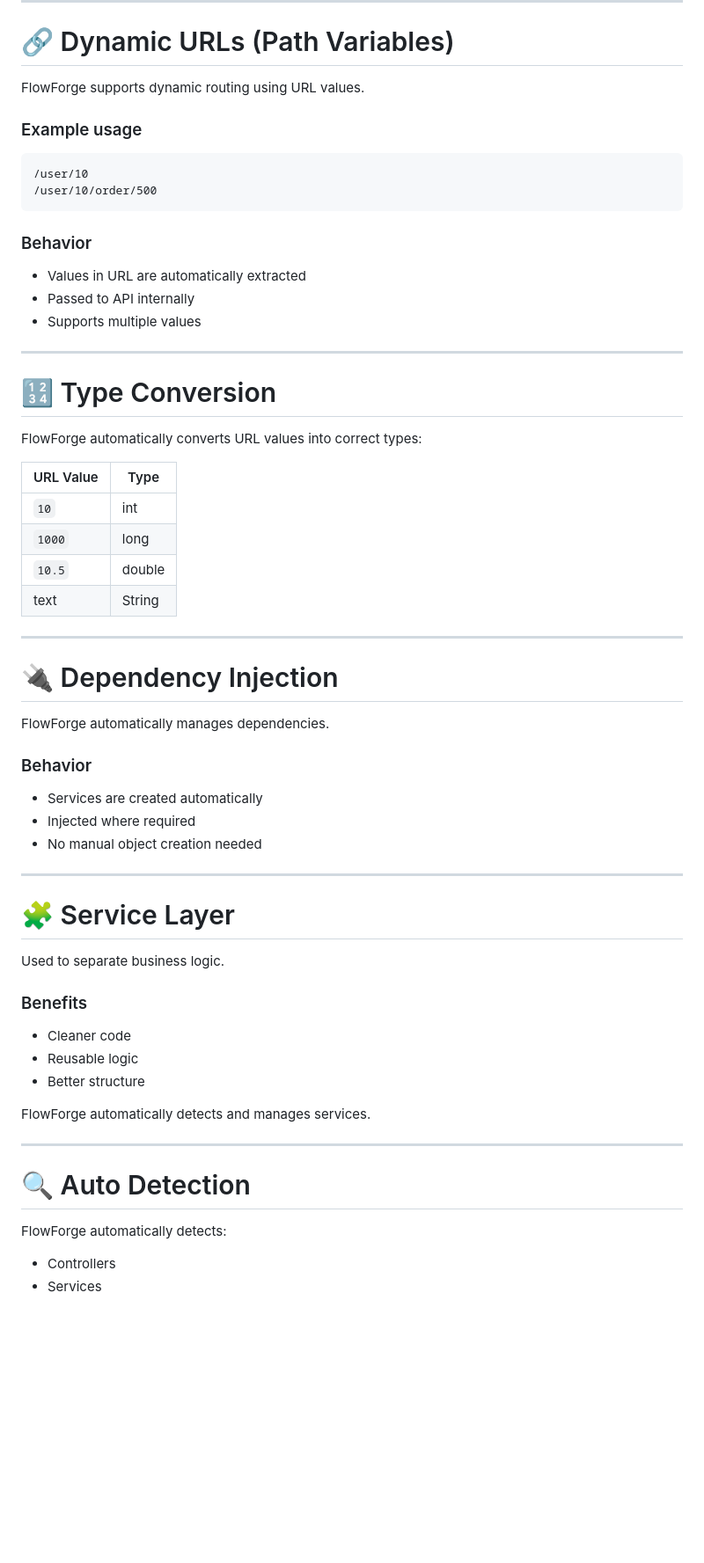
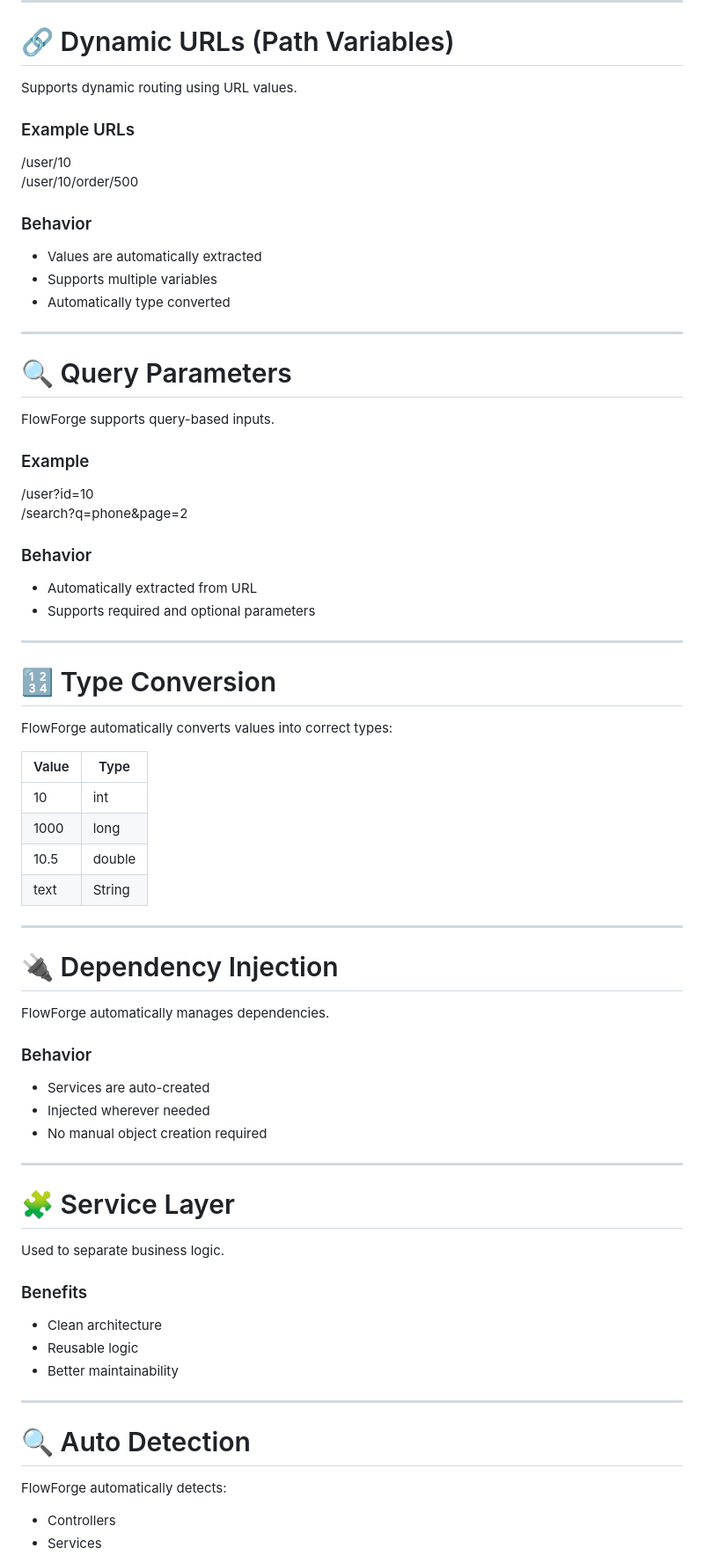
Before and after one commit to dipakcode1710/flowforge_framework, a Markdown page: README.md, the part around one of its changes. Shown at 88% size. GitHub-like rendering; blank space fills up the shorter version.

````diff
--- a/README.md
+++ b/README.md
@@ -82,33 +83,47 @@ FlowForge automatically:
 
 # 🔗 Dynamic URLs (Path Variables)
 
-FlowForge supports dynamic routing using URL values.
+Supports dynamic routing using URL values.
 
-### Example usage
+### Example URLs
 
-```text
 /user/10
 /user/10/order/500
-```
 
 ### Behavior
 
-* Values in URL are automatically extracted
-* Passed to API internally
-* Supports multiple values
+- Values are automatically extracted
+- Supports multiple variables
+- Automatically type converted
+
+---
+
+# 🔍 Query Parameters
+
+FlowForge supports query-based inputs.
+
+### Example
+
+/user?id=10
+/search?q=phone&page=2
+
+### Behavior
+
+- Automatically extracted from URL
+- Supports required and optional parameters
 
 ---
 
 # 🔢 Type Conversion
 
-FlowForge automatically converts URL values into correct types:
+FlowForge automatically converts values into correct types:
 
-| URL Value | Type   |
-| --------- | ------ |
-| `10`      | int    |
-| `1000`    | long   |
-| `10.5`    | double |
-| text      | String |
+| Value  | Type   |
+|--------|--------|
+| 10     | int    |
+| 1000   | long   |
+| 10.5   | double |
+| text   | String |
 
 ---
 
@@ -118,9 +133,9 @@ FlowForge automatically manages dependencies.
 
 ### Behavior
 
-* Services are created automatically
-* Injected where required
-* No manual object creation needed
+- Services are auto-created
+- Injected wherever needed
+- No manual object creation required
 
 ---
 
@@ -130,11 +145,9 @@ Used to separate business logic.
 
 ### Benefits
 
-* Cleaner code
-* Reusable logic
-* Better structure
-
-FlowForge automatically detects and manages services.
+- Clean architecture
+- Reusable logic
+- Better maintainability
 
 ---
 
@@ -142,6 +155,6 @@ FlowForge automatically detects and manages services.
 
 FlowForge automatically detects:
 
-* Controllers
-* Services
+- Controllers
+- Services
 
````
Also changed, not shown: other parts of README.md (+125 -65 lines).
